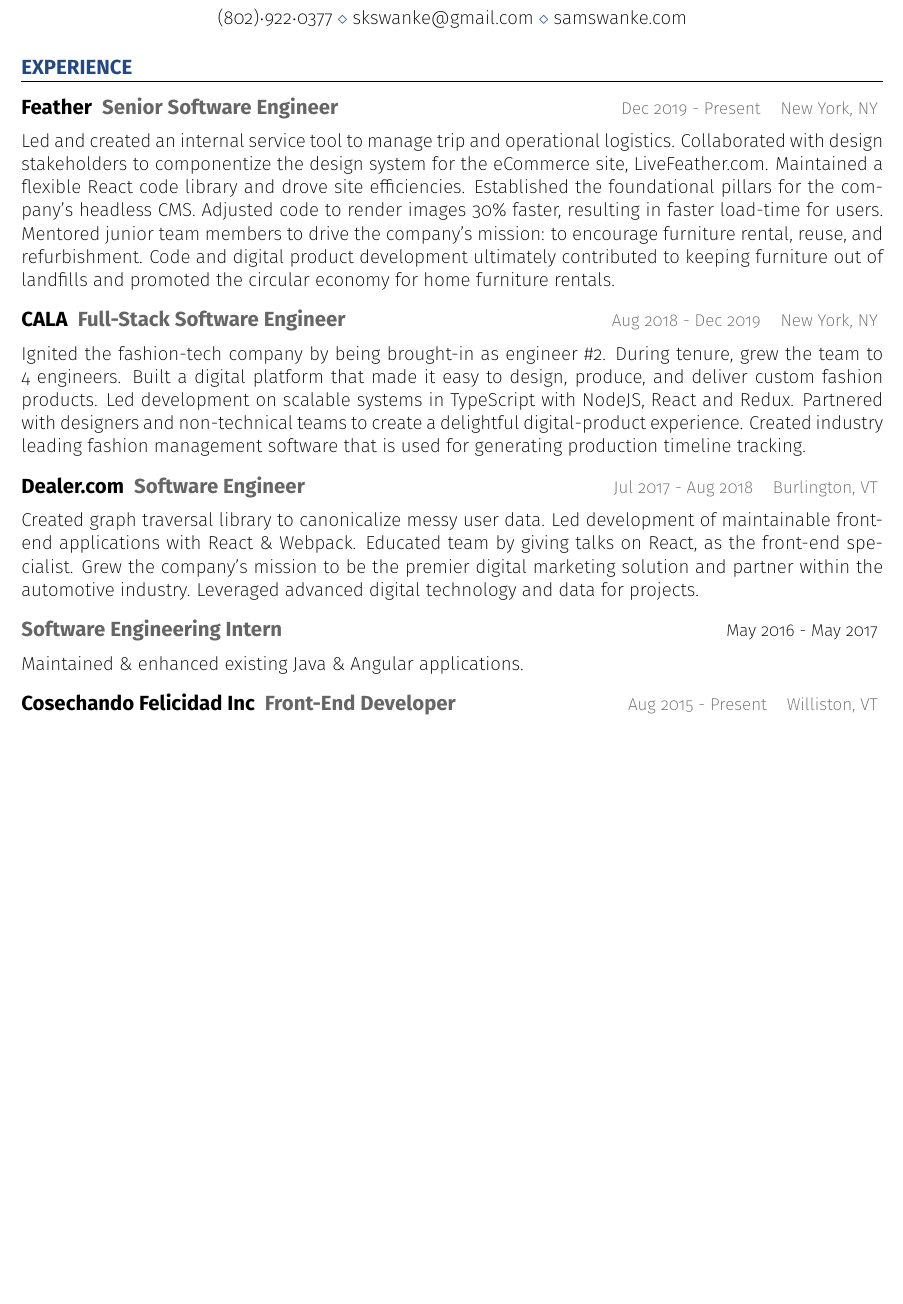
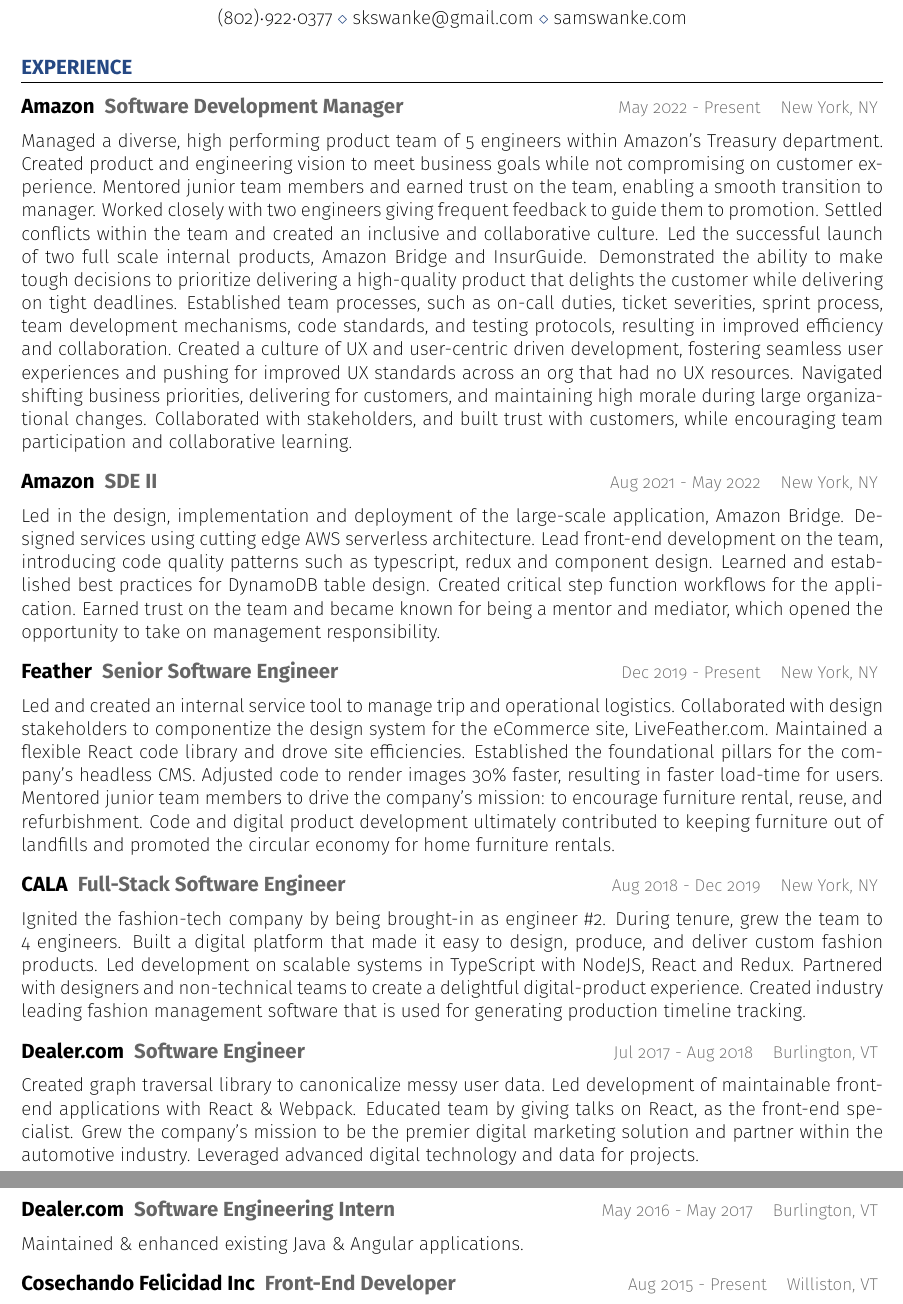
Before and after one commit to skswanke/resume, a LaTeX CV (resume.tex, which reads resume.cls): part of the page before the commit and two parts of pages 1 and 2 of 2 after it, the two joined at a grey line, cut so that both start at the same text, the shorter picture padded with empty space. Compiled offline with pdfLaTeX.

Commit message:
update resume with amazon experience

```diff
--- a/resume.cls
+++ b/resume.cls
@@ -125,9 +125,9 @@
   \vspace{0.3em} % Some space after the list of bullet points
 }
 
-\newenvironment{sSubsection}[2]{ % 2 input arguments -  job title and year(s) employed
+\newenvironment{sSubsection}[3]{ % 3 input arguments -  job title and year(s) employed
   \vspace{0em} % Some space after the previous position
- {\textcolor{MYGREY}{\large\bf #1}} \hfill {\small{#2}} % Bold company name and date on the right
+ {\textcolor{MYGREY}{\large\bf #1}} \hfill {\small{\textcolor{MYGREY}{#2}}} \hspace {3mm}{\small{\textcolor{MYGREY}{#3}}}% Bold company name and date on the right
   \vspace{-3em}
   \begin{paragraph}{}{\noindent\nolinebreak\nopagebreak} % \cdot used for bullets, no indentation
   }{
--- a/resume.tex
+++ b/resume.tex
@@ -40,7 +40,40 @@
 \begin{rSection}{Experience}
 
 %------------------------------------------------
-%FEATHER
+% AMAZON
+
+\begin{rSubsection}{Amazon}{May 2022 - Present}{Software Development Manager}{New York, NY}
+
+Managed a diverse, high performing product team of 5 engineers within Amazon's Treasury department.
+Created product and engineering vision to meet business goals while not compromising on customer
+experience. Mentored junior team members and earned trust on the team, enabling a smooth
+transition to manager. Worked closely with two engineers giving frequent feedback to guide them
+to promotion. Settled conflicts within the team and created an inclusive and collaborative
+culture. Led the successful launch of two full scale internal products, Amazon Bridge and
+InsurGuide. Demonstrated the ability to make tough decisions to prioritize delivering a
+high-quality product that delights the customer while delivering on tight deadlines. Established
+team processes, such as on-call duties, ticket severities, sprint process, team development
+mechanisms, code standards, and testing protocols, resulting in improved efficiency and
+collaboration. Created a culture of UX and user-centric driven development, fostering seamless
+user experiences and pushing for improved UX standards across an org that had no UX resources.
+Navigated shifting business priorities, delivering for customers, and maintaining high morale
+during large organizational changes. Collaborated with stakeholders, and built trust with
+customers, while encouraging team participation and collaborative learning.
+
+\end{rSubsection}
+\begin{rSubsection}{Amazon}{Aug 2021 - May 2022}{SDE II}{New York, NY}
+
+Led in the design, implementation and deployment of the large-scale application, Amazon Bridge.
+Designed services using cutting edge AWS serverless architecture. Lead front-end development on
+the team, introducing code quality patterns such as typescript, redux and component design.
+Learned and established best practices for DynamoDB table design. Created critical step
+function workflows for the application. Earned trust on the team and became known for being a
+mentor and mediator, which opened the opportunity to take on management responsibility.
+
+\end{rSubsection}
+
+%------------------------------------------------
+% FEATHER
 
 \begin{rSubsection}{Feather}{Dec 2019 - Present}{Senior Software Engineer}{New York, NY}
 
@@ -82,14 +115,14 @@
 
 \end{rSubsection}
 
-\begin{sSubsection}{Software Engineering Intern}{May 2016 - May 2017}
+\begin{rSubsection}{Dealer.com}{May 2016 - May 2017}{Software Engineering Intern}{Burlington, VT}
 
 Maintained \& enhanced existing Java \& Angular applications.
 
-\end{sSubsection}
+\end{rSubsection}
 
 %------------------------------------------------
-%COSECHANDO FELICIDAD
+% COSECHANDO FELICIDAD
 
 \begin{rSubsection}{Cosechando Felicidad Inc}{Aug 2015 - Present}{Front-End Developer}{Williston, VT}
 
```
Also changed, not shown: resume.pdf, resume.tex (8 more changed lines).
